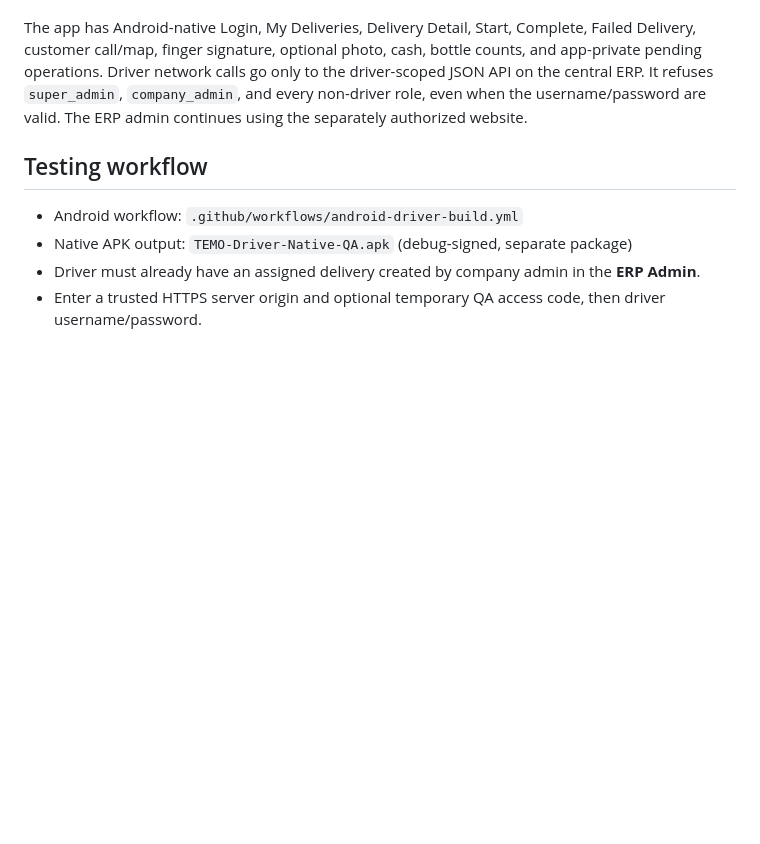
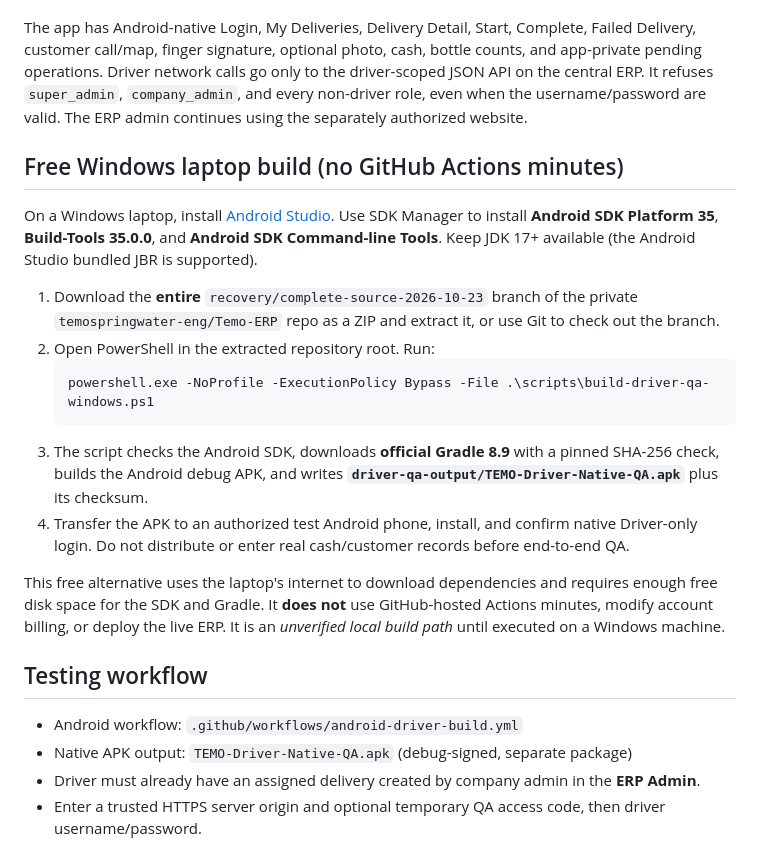
Before and after one commit to temospringwater-eng/Temo-ERP, a Markdown page: android-driver/README.md, the part around the change. Drawn GitHub-style; blank space fills up the shorter version.

Commit message:
docs(android): add laptop APK build directions without Actions billing

````diff
--- a/android-driver/README.md
+++ b/android-driver/README.md
@@ -3,6 +3,20 @@
 This project is **a native Android application**, **not** the TEMO ERP website, a WebView, or an ERP admin panel. The separate package is `com.temo.aquaflow.driver.nativeapp` and label is **TEMO Driver Native**.
 
 The app has Android-native Login, My Deliveries, Delivery Detail, Start, Complete, Failed Delivery, customer call/map, finger signature, optional photo, cash, bottle counts, and app-private pending operations. Driver network calls go only to the driver-scoped JSON API on the central ERP. It refuses `super_admin`, `company_admin`, and every non-driver role, even when the username/password are valid. The ERP admin continues using the separately authorized website.
+
+## Free Windows laptop build (no GitHub Actions minutes)
+
+On a Windows laptop, install [Android Studio](https://developer.android.com/studio). Use SDK Manager to install **Android SDK Platform 35**, **Build-Tools 35.0.0**, and **Android SDK Command-line Tools**. Keep JDK 17+ available (the Android Studio bundled JBR is supported).
+
+1. Download the **entire** `recovery/complete-source-2026-10-23` branch of the private `temospringwater-eng/Temo-ERP` repo as a ZIP and extract it, or use Git to check out the branch.
+2. Open PowerShell in the extracted repository root. Run:
+   ```powershell
+   powershell.exe -NoProfile -ExecutionPolicy Bypass -File .\scripts\build-driver-qa-windows.ps1
+   ```
+3. The script checks the Android SDK, downloads **official Gradle 8.9** with a pinned SHA-256 check, builds the Android debug APK, and writes **`driver-qa-output/TEMO-Driver-Native-QA.apk`** plus its checksum.
+4. Transfer the APK to an authorized test Android phone, install, and confirm native Driver-only login. Do not distribute or enter real cash/customer records before end-to-end QA.
+
+This free alternative uses the laptop's internet to download dependencies and requires enough free disk space for the SDK and Gradle. It **does not** use GitHub-hosted Actions minutes, modify account billing, or deploy the live ERP. It is an *unverified local build path* until executed on a Windows machine.
 
 ## Testing workflow
 - Android workflow: `.github/workflows/android-driver-build.yml`
````
